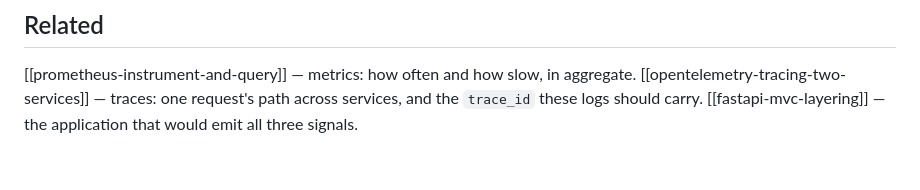
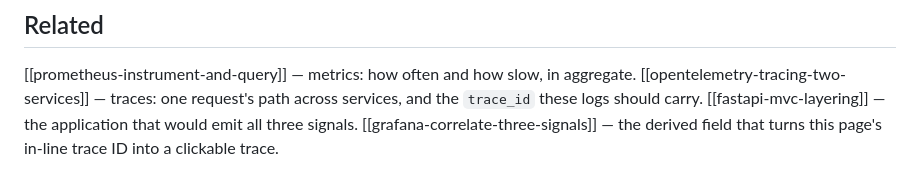
Before and after one commit to jeonck/handson, a Markdown page: 01-install/loki-logs-labels-and-cardinality.md, the part around the change. Drawn GitHub-style.

```diff
--- a/01-install/loki-logs-labels-and-cardinality.md
+++ b/01-install/loki-logs-labels-and-cardinality.md
@@ -242,3 +242,4 @@ a dashboard variable against a label list containing an entry you did not create
 [[prometheus-instrument-and-query]] — metrics: how often and how slow, in aggregate.
 [[opentelemetry-tracing-two-services]] — traces: one request's path across services, and the `trace_id` these logs should carry.
 [[fastapi-mvc-layering]] — the application that would emit all three signals.
+[[grafana-correlate-three-signals]] — the derived field that turns this page's in-line trace ID into a clickable trace.
```
Also changed, not shown: 01-install/grafana-correlate-three-signals.md (added, +275 -0 lines), 01-install/opentelemetry-tracing-two-services.md (+1 -0 lines), 01-install/prometheus-instrument-and-query.md (+1 -0 lines), 01-install/img/grafana-loki-derived-traceid.png (added).
